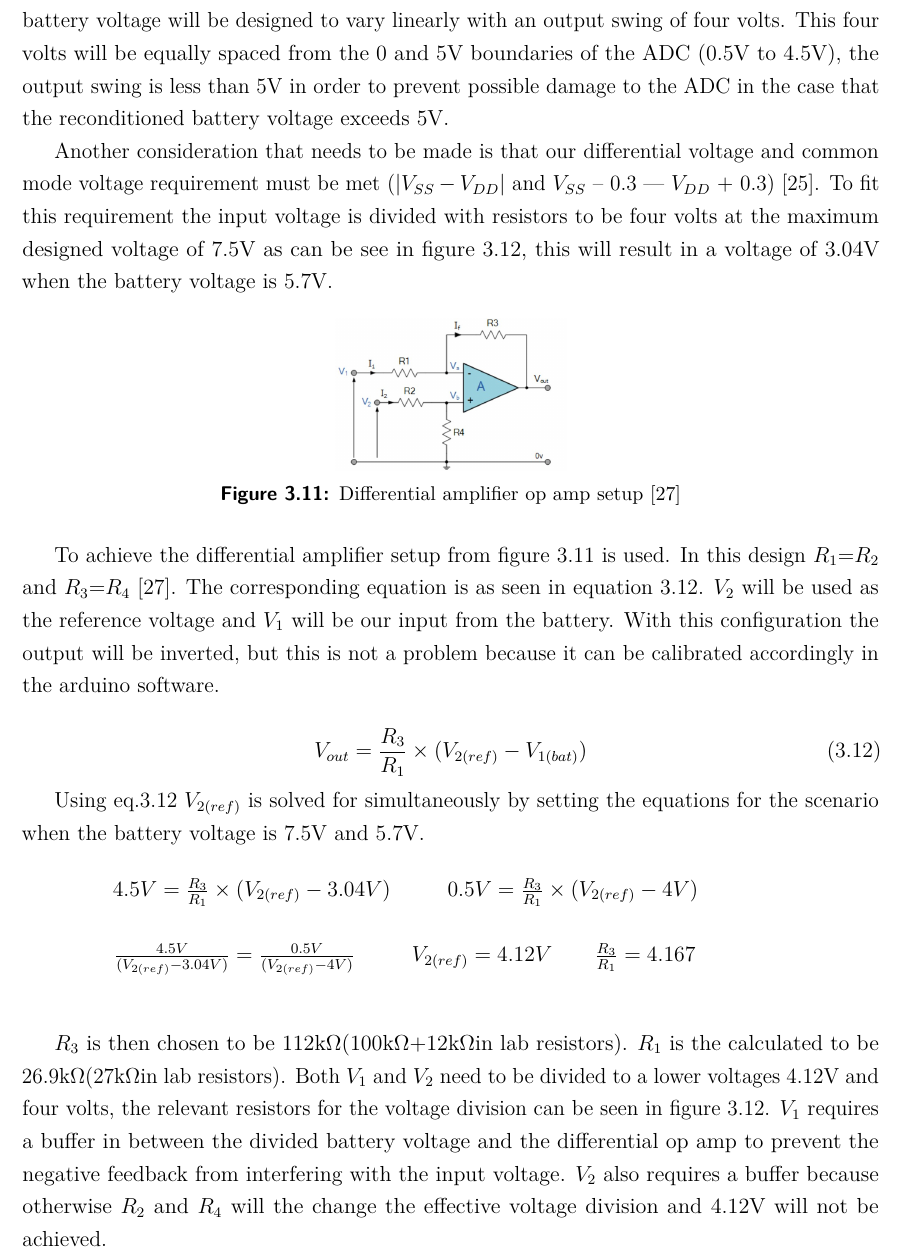
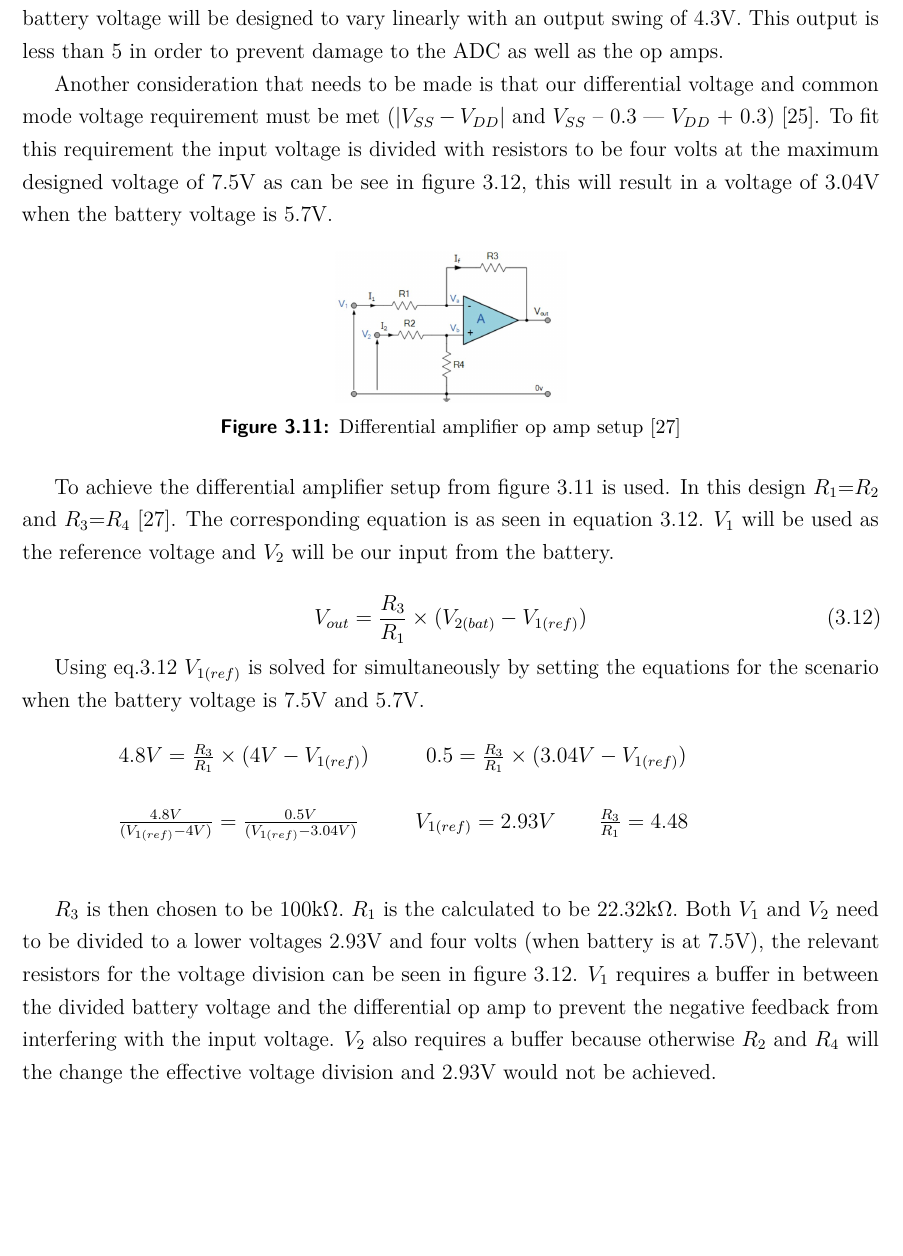
Before and after one commit to 22623280/Latex-doc-E344, a LaTeX thesis (A5/e344_A1_report.tex, which reads A5/DesignDetails.tex): part of page 27 of 45, cut so that both start at the same text, the shorter picture padded with empty space. Compiled offline with pdfLaTeX.

Commit message:
everything berfore finalising A6 results

```diff
--- a/A5/DesignDetails.tex
+++ b/A5/DesignDetails.tex
@@ -331,5 +333,5 @@ Using eq.\ref{eq:freq} with a chosen capacitor of 100nF the required resistance
 \section{Battery voltage measurement}
-In this design the battery voltage will be go through a signal conditioning process to make it readable from the perspective of an ADC. The ADC we are going to use requires a voltage between 0 and 5V. The battery voltage will vary between 6V and 7.2V if the complete system is working as designed. For the purpose of the design an additional 0.3V will be extended on to either side of the boundaries to give a margin for error (5.7V to 7.5V).  Using Op Amps the battery voltage will be designed to vary linearly with an output swing of four volts. This four volts will be equally spaced from the 0 and 5V boundaries of the ADC (0.5V to 4.5V), the output swing is less than 5V in order to prevent possible damage to the ADC in the case that the reconditioned battery voltage exceeds 5V.
+In this design the battery voltage will be go through a signal conditioning process to make it readable from the perspective of an ADC. The ADC we are going to use requires a voltage between 0 and 5V. The battery voltage will vary between 6V and 7.2V if the complete system is working as designed. For the purpose of the design an additional 0.3V will be extended on to either side of the boundaries to give a margin for error (5.7V to 7.5V).  Using Op Amps the battery voltage will be designed to vary linearly with an output swing of 4.3V. This output is less than 5 in order to prevent damage to the ADC as well as the op amps.
 
 Another consideration that needs to be made is that our differential voltage and common mode voltage requirement must be met ($|V_{SS}-V_{DD}|$ and  $V_{SS}$ – 0.3 — $V_{DD}$ + 0.3) \cite{MCP}. To fit this requirement the input voltage is divided with resistors to be  four volts at the maximum designed voltage of 7.5V  as can be see in figure \ref{fig:batcirc}, this will result in a voltage of 3.04V when the battery voltage is 5.7V.
 
@@ -340,23 +342,23 @@ Another consideration that needs to be made is that our differential voltage and
 	\label{fig:difamp}
 \end{figure}
 
-To achieve the differential amplifier setup from figure \ref{fig:difamp} is used. In this design $R_1$=$R_2$ and $R_3$=$R_4$ \cite{difAmp}. The corresponding equation is as seen in equation \ref{eq:diff}.  $V_2$ will be used as the reference voltage and $V_1$ will be our input from the battery. With this configuration the output will be inverted, but this is not a problem because it can be calibrated accordingly in the arduino software.
+To achieve the differential amplifier setup from figure \ref{fig:difamp} is used. In this design $R_1$=$R_2$ and $R_3$=$R_4$ \cite{difAmp}. The corresponding equation is as seen in equation \ref{eq:diff}.  $V_1$ will be used as the reference voltage and $V_2$ will be our input from the battery.
 
 \begin{equation}
-	V_{out}=\frac{R_3}{R_1}\times(V_{2(ref)}-V_{1(bat)})
+	V_{out}=\frac{R_3}{R_1}\times(V_{2(bat)}-V_{1(ref)})
 	\label{eq:diff}
 \end{equation}
 
-Using eq.\ref{eq:diff} $V_{2(ref)}$ is solved for simultaneously by setting the equations for the scenario when the battery voltage is 7.5V and 5.7V.
+Using eq.\ref{eq:diff} $V_{1(ref)}$ is solved for simultaneously by setting the equations for the scenario when the battery voltage is 7.5V and 5.7V.
 
 \begin{center}
-	 $4.5V=\frac{R_3}{R_1}\times(V_{2(ref)}-3.04V) \ \ \ \ \ \ \ \ 0.5V=\frac{R_3}{R_1}\times(V_{2(ref)}-4V) $\newline
+	 $4.8V=\frac{R_3}{R_1}\times(4V-V_{1(ref)}) \ \ \ \ \ \ \ \ 0.5=\frac{R_3}{R_1}\times(3.04V-V_{1(ref)}) $\newline
 
-	$\frac{4.5V}{(V_{2(ref)}-3.04V)}=\frac{0.5V}{(V_{2(ref)}-4V)}  \ \ \ \ \ \ \ \ V_{2(ref)}=4.12V \ \ \ \ \ \ \frac{R_3}{R_1}=4.167$\newline
+	$\frac{4.8V}{(V_{1(ref)}-4V)}=\frac{0.5V}{(V_{1(ref)}-3.04V)}  \ \ \ \ \ \ \ \ V_{1(ref)}=2.93V \ \ \ \ \ \ \frac{R_3}{R_1}=4.48$\newline
 \end{center}
 
 
-$R_3$ is then chosen to be 112k\textohm  (100k\textohm +12k\textohm in lab resistors). $R_1$ is the calculated to be 26.9k\textohm  (27k\textohm   in lab resistors). Both $V_1$ and $V_2$ need to be divided to a lower voltages 4.12V and four volts, the relevant resistors for the voltage division can be seen in figure \ref{fig:batcirc}.  $V_1$ requires a buffer in between the divided battery voltage and the differential op amp to prevent the negative feedback from interfering with the input voltage. $V_2$ also requires a buffer because otherwise $R_2$ and $R_4$ will the change the effective voltage division and 4.12V will not be achieved.
+$R_3$ is then chosen to be 100k\textohm. $R_1$ is the calculated to be 22.32k\textohm. Both $V_1$ and $V_2$ need to be divided to a lower voltages 2.93V and four volts (when battery is at 7.5V), the relevant resistors for the voltage division can be seen in figure \ref{fig:batcirc}.  $V_1$ requires a buffer in between the divided battery voltage and the differential op amp to prevent the negative feedback from interfering with the input voltage. $V_2$ also requires a buffer because otherwise $R_2$ and $R_4$ will the change the effective voltage division and 2.93V would not be achieved.
 
 \begin{figure}[!htb]
 	\centering
```
Also changed, not shown: A5/Figures/A6/A6batcurrent.png, A5/Figures/A6/A6batvolt.png, A5/Figures/A6/A6supcurrent.png, A5/Figures/A6/A6supnoise.png, A5/Figures/A6/Batterysig.jpg, A5/Figures/A6/Supsig.jpg, A5/Figures/A6/noiseSup.png (added), A5/Figures/A6/reponseSup.png (added), A5/Figures/A6/responseBat.png (added), A5/DesignDetails.tex (6 more changed lines), 4 other files.
